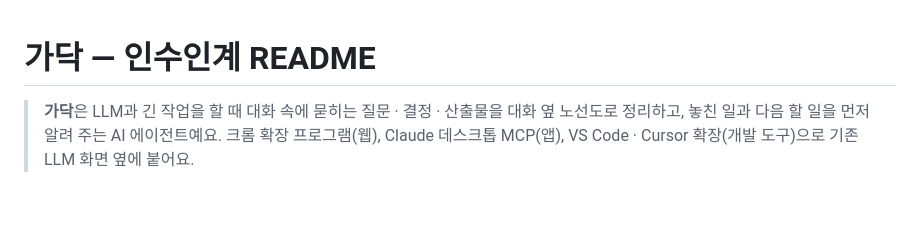
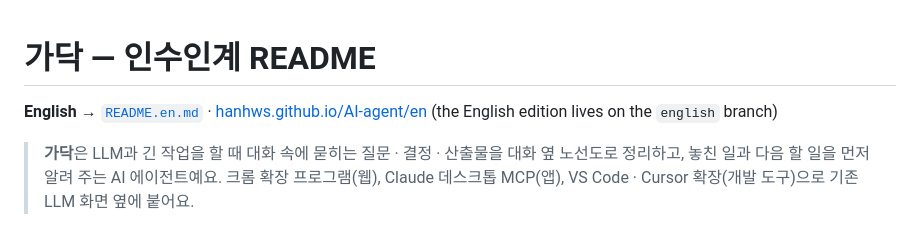
Before and after one commit to Hanhws/AI-agent, a Markdown page: README.md, the part around the change. GitHub-like rendering; blank space fills up the shorter version.

Commit message:
docs: README 맨 위에 영어 안내로 가는 한 줄 (#20)
영어 사이트에서 저장소로 온 사람이 README.en.md를 찾게, 맨 위에 영어 안내와 영어 사이트로 가는 한 줄.

Co-Authored-By: Claude Opus 5.5 <noreply@anthropic.com>

```diff
--- a/README.md
+++ b/README.md
@@ -1,4 +1,6 @@
 # 가닥 — 인수인계 README
+
+**English** → [`README.en.md`](README.en.md) · [hanhws.github.io/AI-agent/en](https://hanhws.github.io/AI-agent/en/) (the English edition lives on the `english` branch)
 
 > **가닥**은 LLM과 긴 작업을 할 때 대화 속에 묻히는 질문 · 결정 · 산출물을 대화 옆 노선도로 정리하고, 놓친 일과 다음 할 일을 먼저 알려 주는 AI 에이전트예요. 크롬 확장 프로그램(웹), Claude 데스크톱 MCP(앱), VS Code · Cursor 확장(개발 도구)으로 기존 LLM 화면 옆에 붙어요.
 
```
